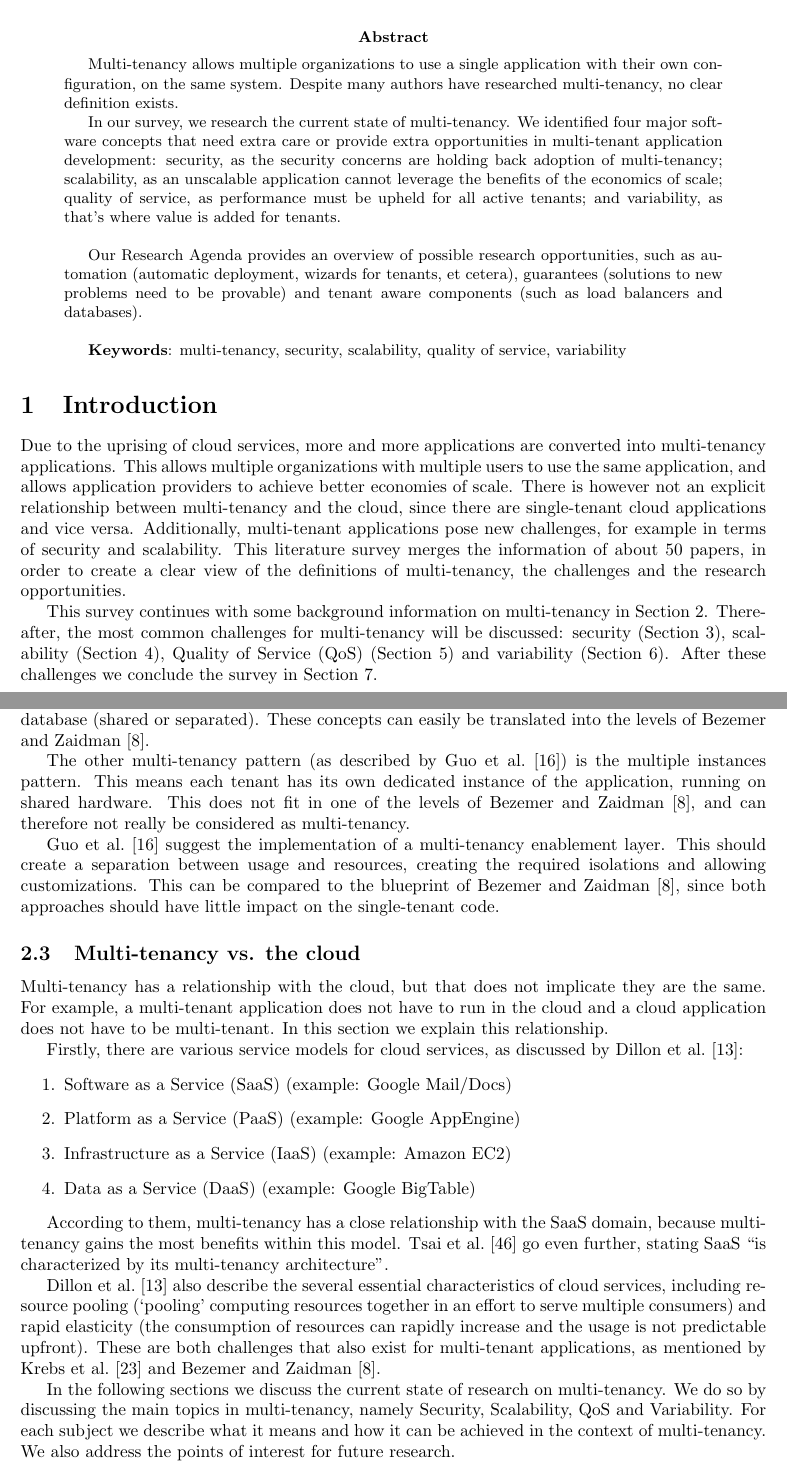
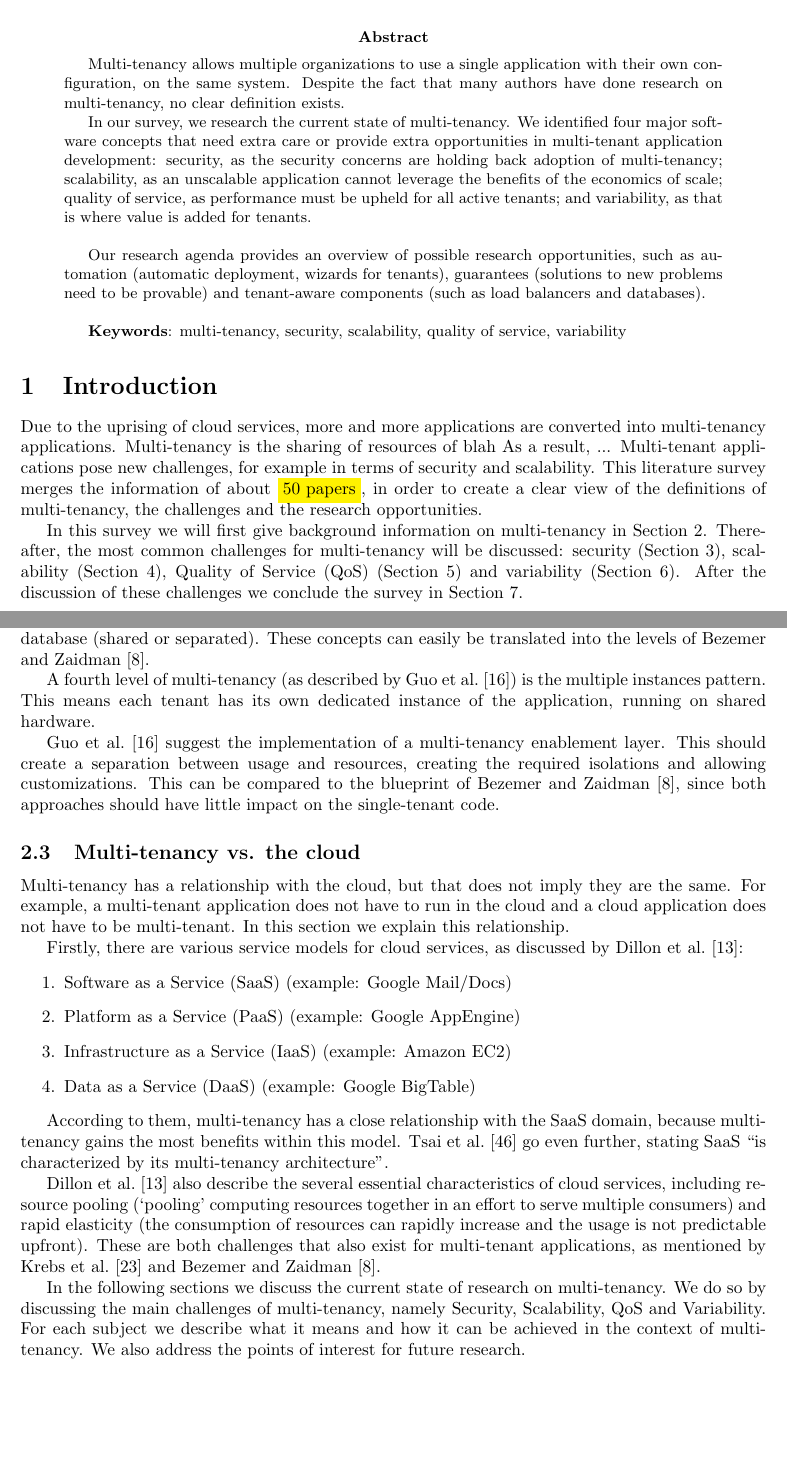
Before and after one commit to hermanbanken/TI3700, a LaTeX paper (paper.tex, which reads background.tex): two parts of pages 1 and 3 of 24, joined at a grey line, cut so that both start at the same text, the shorter picture padded with empty space. Compiled offline with pdfLaTeX.

Commit message:
First improvements after Bezemers second review

```diff
--- a/background.tex
+++ b/background.tex
@@ -21,15 +21,15 @@ There are three main levels of multi-tenancy, as described by Bezemer and Zaidma
 \item shared application with a shared database (separate schema)
 \item shared application with a shared schema
 \end{enumerate}
-They consider the latter as pure multi-tenancy. Lin et al.~\cite{lin2009feedback} and Aulbach et al.~\cite{aulbach2009comparison} agree on this, sometimes calling it \emph{native} multi-tenancy. Guo et al.~\cite{guo2007framework} also mention native multi-tenancy, but they leave out the database. Krebs et al.~\cite{krebs2012architecture} use the affinity and persistency concepts: affinity describes which server(s) handle which tenant(s) and persistency describes the way of usage of the database (shared or separated). These concepts can easily be translated into the levels of Bezemer and Zaidman~\cite{bezemer2010multi}.
+They consider the latter as pure multi-tenancy. Lin et al.~\cite{lin2009feedback} and Aulbach et al.~\cite{aulbach2009comparison} agree on this, sometimes calling it \emph{native} multi-tenancy. Guo et al.~\cite{guo2007framework} also mention native multi-tenancy, but they leave out the database. Krebs et al.~\cite{krebs2012architecture} use the \emph{affinity} and \emph{persistency} concepts: affinity describes which server(s) handle which tenant(s) and persistency describes the way of usage of the database (shared or separated). These concepts can easily be translated into the levels of Bezemer and Zaidman~\cite{bezemer2010multi}.
 
-The other multi-tenancy pattern (as described by Guo et al.~\cite{guo2007framework}) is the multiple instances pattern. This means each tenant has its own dedicated instance of the application, running on shared hardware. This does not fit in one of the levels of Bezemer and Zaidman~\cite{bezemer2010multi}, and can therefore not really be considered as multi-tenancy.
+A fourth level of multi-tenancy (as described by Guo et al.~\cite{guo2007framework}) is the multiple instances pattern. This means each tenant has its own dedicated instance of the application, running on shared hardware.
 
 Guo et al.~\cite{guo2007framework} suggest the implementation of a multi-tenancy enablement layer. This should create a separation between usage and resources, creating the required isolations and allowing customizations. This can be compared to the blueprint of Bezemer and Zaidman~\cite{bezemer2010multi}, since both approaches should have little impact on the single-tenant code.
 
 \subsection{Multi-tenancy vs. the cloud}
 
-Multi-tenancy has a relationship with the cloud, but that does not implicate they are the same. For example, a multi-tenant application does not have to run in the cloud and a cloud application does not have to be multi-tenant. In this section we explain this relationship.
+Multi-tenancy has a relationship with the cloud, but that does not imply they are the same. For example, a multi-tenant application does not have to run in the cloud and a cloud application does not have to be multi-tenant. In this section we explain this relationship.
 
 Firstly, there are various service models for cloud services, as discussed by Dillon et al.~\cite{dillon2010cloud}:
 \begin{enumerate}
@@ -43,4 +43,4 @@ According to them, multi-tenancy has a close relationship with the \ac{SaaS} dom
 
 Dillon et al.~\cite{dillon2010cloud} also describe the several essential characteristics of cloud services, including resource pooling (`pooling' computing resources together in an effort to serve multiple consumers) and rapid elasticity (the consumption of resources can rapidly increase and the usage is not predictable upfront). These are both challenges that also exist for multi-tenant applications, as mentioned by Krebs et al.~\cite{krebs2012architecture} and Bezemer and Zaidman~\cite{bezemer2010multi}.
 
-In the following sections we discuss the current state of research on multi-tenancy. We do so by discussing the main topics in multi-tenancy, namely Security, Scalability, \ac{QoS} and Variability. For each subject we describe what it means and how it can be achieved in the context of multi-tenancy. We also address the points of interest for future research.
+In the following sections we discuss the current state of research on multi-tenancy. We do so by discussing the main challenges of multi-tenancy, namely Security, Scalability, \ac{QoS} and Variability. For each subject we describe what it means and how it can be achieved in the context of multi-tenancy. We also address the points of interest for future research.
--- a/paper.tex
+++ b/paper.tex
@@ -35,13 +35,13 @@
 \acrodef{FUP}{Fair Use Policy}
 \acrodef{AWS}{Amazon Web Services}
 
-\title{Multi-Tenancy: ready to rock? a survey}
+\title{\highlight{Multi-Tenancy: ready to rock? a survey}}
 % We moeten nog wat leukers verzinnen...
 \author{Herman Banken\and
     Jasper Dijt\and
     Erwin van Eyk\and
     Rick Wieman\and
-\\Delft University of Technology, P.O. Box 5031, 2600 GA Delft, The Netherlands
+\\Delft University of Technology
 \\\{H.J.Banken, J.W.Dijt, E.D.C.vanEyk, R.Wieman\}@student.tudelft.nl
 }
 \date{\today}
@@ -56,28 +56,29 @@
 \thispagestyle{empty}
 
 \begin{abstract}
-Multi-tenancy allows multiple organizations to use a single application with their own configuration, on the same system. Despite many authors have researched multi-tenancy, no clear definition exists.
+Multi-tenancy allows multiple organizations to use a single application with their own configuration, on the same system. Despite the fact that many authors have done research on multi-tenancy, no clear definition exists.
 
 In our survey, we research the current state of multi-tenancy. We identified four major software concepts that need extra care or provide extra opportunities in multi-tenant application development:
 security, as the security concerns are holding back adoption of multi-tenancy;
 scalability, as an unscalable application cannot leverage the benefits of the economics of scale;
 quality of service, as performance must be upheld for all active tenants;
-and variability, as that's where value is added for tenants. \\
+and variability, as that is where value is added for tenants. \\
 
-Our Research~Agenda provides an overview of possible research opportunities, such as automation (automatic deployment, wizards for tenants, et cetera), guarantees (solutions to new problems need to be provable) and tenant aware components (such as load balancers and databases).
+Our research agenda provides an overview of possible research opportunities, such as automation (automatic deployment, wizards for tenants), guarantees (solutions to new problems need to be provable) and tenant-aware components (such as load balancers and databases).
 \\
 
 \textbf{Keywords}: multi-tenancy, security, scalability, quality of service, variability
 \end{abstract}
 
 \section{Introduction}
-Due to the uprising of cloud services, more and more applications are converted into multi-tenancy applications.
-This allows multiple organizations with multiple users to use the same application, and allows application providers to achieve better economies of scale.
-There is however not an explicit relationship between multi-tenancy and the cloud, since there are single-tenant cloud applications and vice versa.
-Additionally, multi-tenant applications pose new challenges, for example in terms of security and scalability.
-This literature survey merges the information of about 50 papers, in order to create a clear view of the definitions of multi-tenancy, the challenges and the research opportunities.
+Due to the uprising of cloud services, more and more applications are converted into multi-tenancy applications. % TODO citation! (of aan SaaS koppelen)
+Multi-tenancy is the sharing of resources of blah % <<--
+As a result, ... % <<--
+% This allows multiple organizations with multiple users to use the same application, and allows application providers to achieve better economies of scale.
+Multi-tenant applications pose new challenges, for example in terms of security and scalability.
+This literature survey merges the information of about \highlight{50 papers}, in order to create a clear view of the definitions of multi-tenancy, the challenges and the research opportunities.
 
-This survey continues with some background information on multi-tenancy in Section~\ref{sec:bg}. Thereafter, the most common challenges for multi-tenancy will be discussed: security (Section~\ref{sec:security}), scalability (Section~\ref{sec:scalability}), \ac{QoS} (Section~\ref{sec:qos}) and variability (Section~\ref{sec:variability}). After these challenges we conclude the survey in Section~\ref{sec:conclusion}.
+In this survey we will first give background information on multi-tenancy in Section~\ref{sec:bg}. Thereafter, the most common challenges for multi-tenancy will be discussed: security (Section~\ref{sec:security}), scalability (Section~\ref{sec:scalability}), \ac{QoS} (Section~\ref{sec:qos}) and variability (Section~\ref{sec:variability}). After the discussion of these challenges we conclude the survey in Section~\ref{sec:conclusion}.
 
 \section{Background information}
 \label{sec:bg}
```
Also changed, not shown: background.tex (2 more changed lines).
